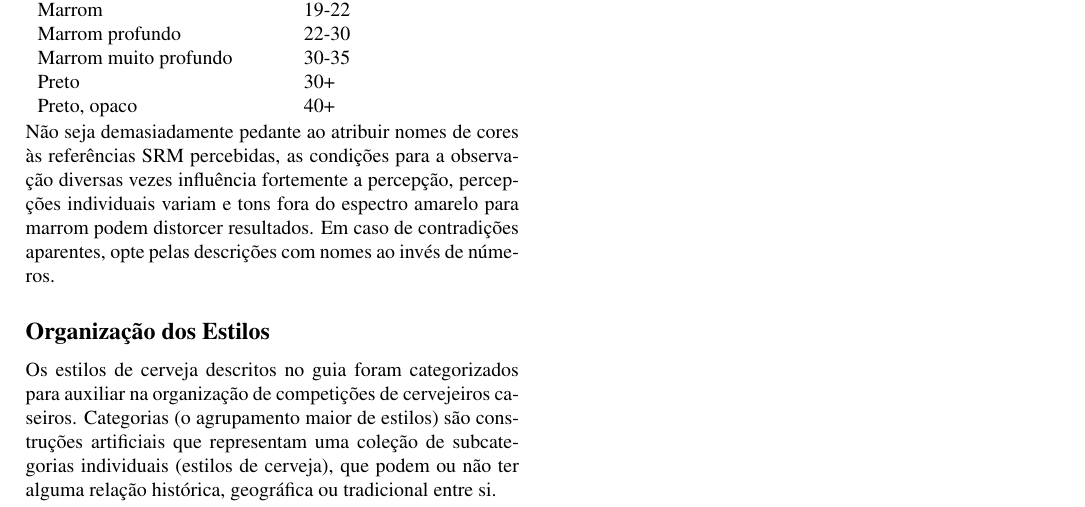
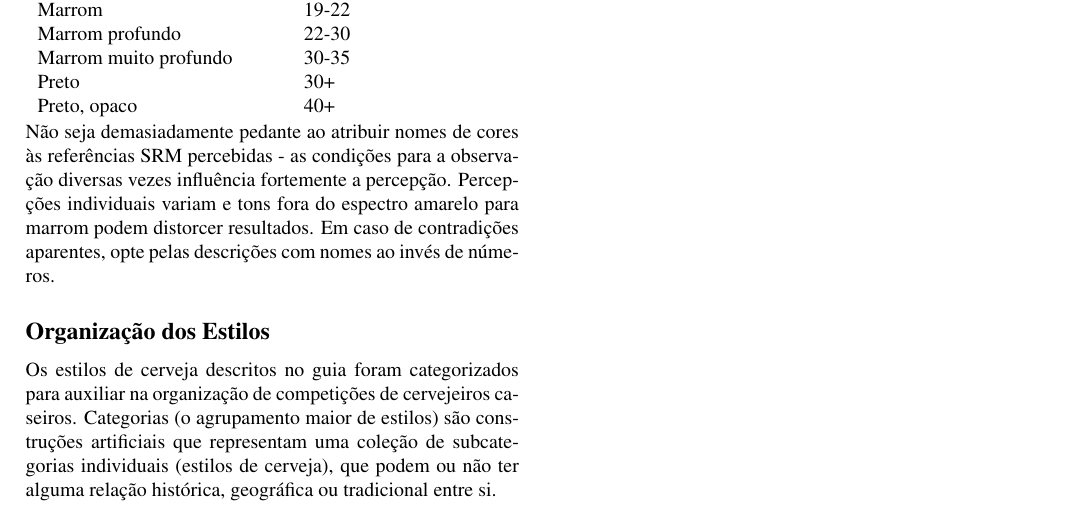
Before and after one commit to bjcp-brasil/bjcp-2021-pt-br, a LaTeX document (main.tex, which reads introducao-aos-estilos-de-cerveja/referencia-de-cor.tex): part of page 12 of 120, cut so that both start at the same text. Compiled offline with pdfLaTeX.

Commit message:
Update referencia-de-cor.tex (#36)

```diff
--- a/introducao-aos-estilos-de-cerveja/referencia-de-cor.tex
+++ b/introducao-aos-estilos-de-cerveja/referencia-de-cor.tex
@@ -17,4 +17,4 @@ Preto & 30+ \\
 Preto, opaco & 40+
 \end{tabular}
 
-Não seja demasiadamente pedante ao atribuir nomes de cores às referências SRM percebidas, as condições para a observação diversas vezes influência fortemente a percepção, percepções individuais variam e tons fora do espectro amarelo para marrom podem distorcer resultados. Em caso de contradições aparentes, opte pelas descrições com nomes ao invés de números.
+Não seja demasiadamente pedante ao atribuir nomes de cores às referências SRM percebidas - as condições para a observação diversas vezes influência fortemente a percepção. Percepções individuais variam e tons fora do espectro amarelo para marrom podem distorcer resultados. Em caso de contradições aparentes, opte pelas descrições com nomes ao invés de números.
```
